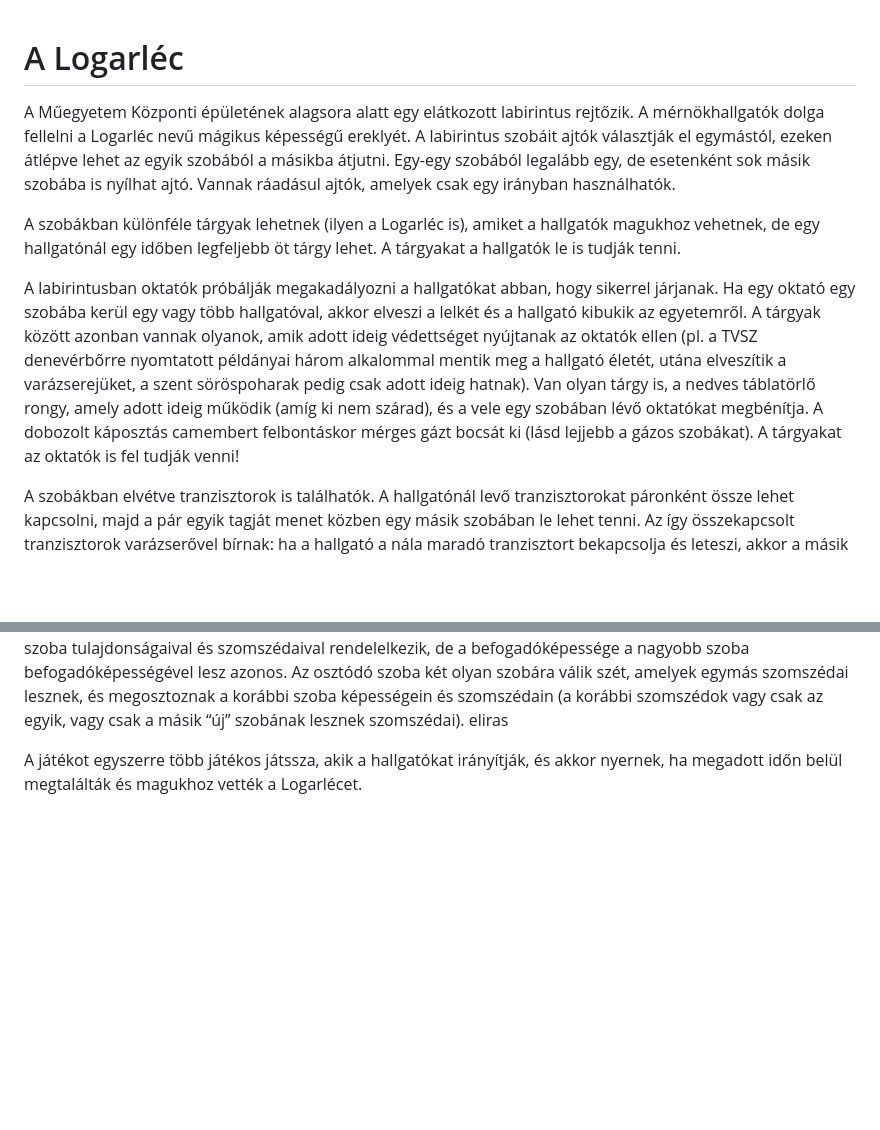
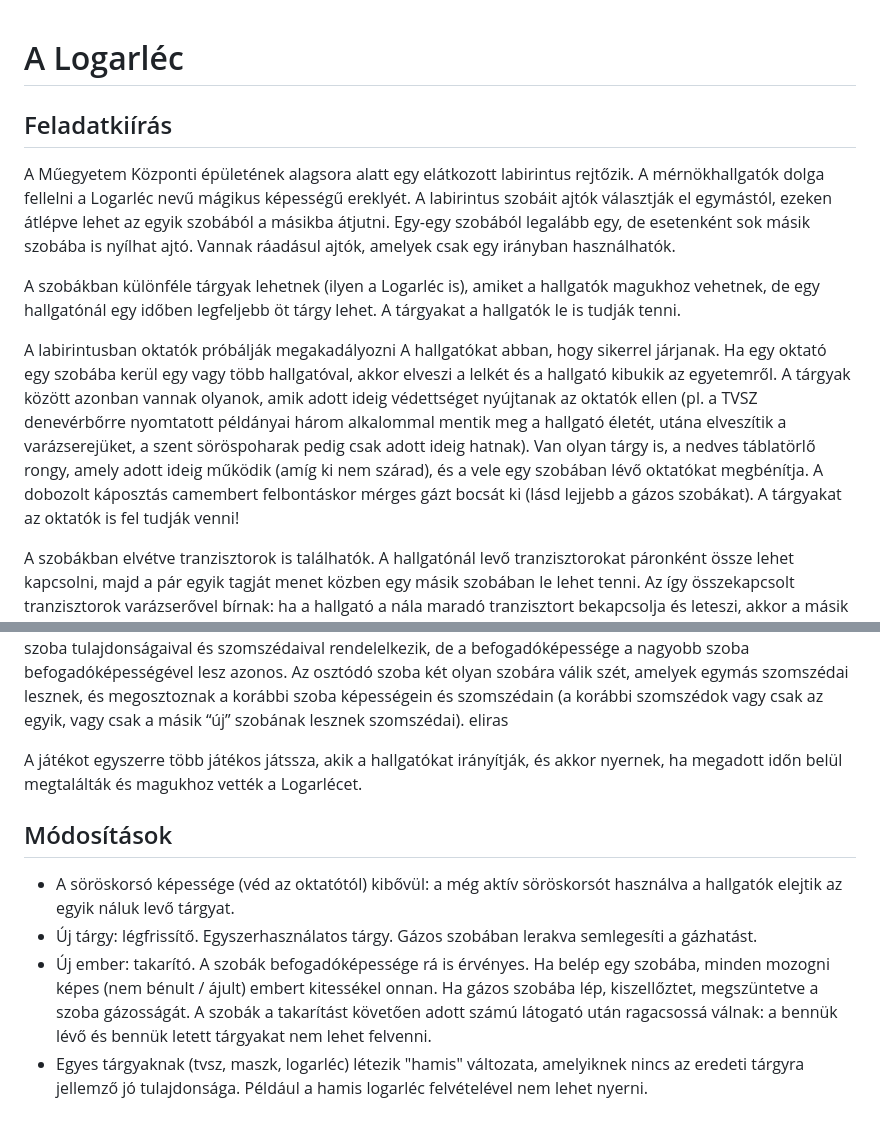
Before and after one commit to sn4k3ch4rm3r/logarlec, a Markdown page: docs/task.md, 2 parts joined by grey strips. Rendered like a GitHub page; blank space fills up the shorter version.

Commit message:
Módosítások

```diff
--- a/docs/task.md
+++ b/docs/task.md
@@ -1,10 +1,12 @@
 # A Logarléc
+
+## Feladatkiírás
 
 A Műegyetem Központi épületének alagsora alatt egy elátkozott labirintus rejtőzik. A mérnökhallgatók dolga fellelni a Logarléc nevű mágikus képességű ereklyét. A labirintus szobáit ajtók választják el egymástól, ezeken átlépve lehet az egyik szobából a másikba átjutni. Egy-egy szobából legalább egy, de esetenként sok másik szobába is nyílhat ajtó. Vannak ráadásul ajtók, amelyek csak egy irányban használhatók.
 
 A szobákban különféle tárgyak lehetnek (ilyen a Logarléc is), amiket a hallgatók magukhoz vehetnek, de egy hallgatónál egy időben legfeljebb öt tárgy lehet. A tárgyakat a hallgatók le is tudják tenni.
 
-A labirintusban oktatók próbálják megakadályozni a hallgatókat abban, hogy sikerrel járjanak. Ha egy oktató egy szobába kerül egy vagy több hallgatóval, akkor elveszi a lelkét és a hallgató kibukik az egyetemről. A tárgyak között azonban vannak olyanok, amik adott ideig védettséget nyújtanak az oktatók ellen (pl. a TVSZ denevérbőrre nyomtatott példányai három alkalommal mentik meg a hallgató életét, utána elveszítik a varázserejüket, a szent söröspoharak pedig csak adott ideig hatnak). Van olyan tárgy is, a nedves táblatörlő rongy, amely adott ideig működik (amíg ki nem szárad), és a vele egy szobában lévő oktatókat megbénítja. A dobozolt káposztás camembert felbontáskor mérges gázt bocsát ki (lásd lejjebb a gázos szobákat). A tárgyakat az oktatók is fel tudják venni!
+A labirintusban oktatók próbálják megakadályozni A hallgatókat abban, hogy sikerrel járjanak. Ha egy oktató egy szobába kerül egy vagy több hallgatóval, akkor elveszi a lelkét és a hallgató kibukik az egyetemről. A tárgyak között azonban vannak olyanok, amik adott ideig védettséget nyújtanak az oktatók ellen (pl. a TVSZ denevérbőrre nyomtatott példányai három alkalommal mentik meg a hallgató életét, utána elveszítik a varázserejüket, a szent söröspoharak pedig csak adott ideig hatnak). Van olyan tárgy is, a nedves táblatörlő rongy, amely adott ideig működik (amíg ki nem szárad), és a vele egy szobában lévő oktatókat megbénítja. A dobozolt káposztás camembert felbontáskor mérges gázt bocsát ki (lásd lejjebb a gázos szobákat). A tárgyakat az oktatók is fel tudják venni!
 
 A szobákban elvétve tranzisztorok is találhatók. A hallgatónál levő tranzisztorokat páronként össze lehet kapcsolni, majd a pár egyik tagját menet közben egy másik szobában le lehet tenni. Az így összekapcsolt tranzisztorok varázserővel bírnak: ha a hallgató a nála maradó tranzisztort bekapcsolja és leteszi, akkor a másik tranzisztor szobájába kerül, a bekapcsolt tranzisztor pedig kikapcsol. A tranzisztorok korlátlan ideig használhatók.
 
@@ -13,3 +15,10 @@ Minden szobának van egy (a szobára jellemző) befogadóképessége. Ennél tö
 A szobák egy korábbi (félresikerült) gráfelméleti tételbizonyítás eredményeként meghazudtolják a fizika törvényeit: képesek egyesülni és osztódni. Két szomszédos szoba egyesülésével létrejövő szoba a korábbi két szoba tulajdonságaival és szomszédaival rendelelkezik, de a befogadóképessége a nagyobb szoba befogadóképességével lesz azonos. Az osztódó szoba két olyan szobára válik szét, amelyek egymás szomszédai lesznek, és megosztoznak a korábbi szoba képességein és szomszédain (a korábbi szomszédok vagy csak az egyik, vagy csak a másik “új” szobának lesznek szomszédai). eliras
 
 A játékot egyszerre több játékos játssza, akik a hallgatókat irányítják, és akkor nyernek, ha megadott időn belül megtalálták és magukhoz vették a Logarlécet.
+
+## Módosítások
+
+- A söröskorsó képessége (véd az oktatótól) kibővül: a még aktív söröskorsót használva a hallgatók elejtik az egyik náluk levő tárgyat.
+- Új tárgy: légfrissítő. Egyszerhasználatos tárgy. Gázos szobában lerakva semlegesíti a gázhatást.
+- Új ember: takarító. A szobák befogadóképessége rá is érvényes. Ha belép egy szobába, minden mozogni képes (nem bénult / ájult) embert kitessékel onnan. Ha gázos szobába lép, kiszellőztet, megszüntetve a szoba gázosságát. A szobák a takarítást követően adott számú látogató után ragacsossá válnak: a bennük lévő és bennük letett tárgyakat nem lehet felvenni.
+- Egyes tárgyaknak (tvsz, maszk, logarléc) létezik "hamis" változata, amelyiknek nincs az eredeti tárgyra jellemző jó tulajdonsága. Például a hamis logarléc felvételével nem lehet nyerni.
```
